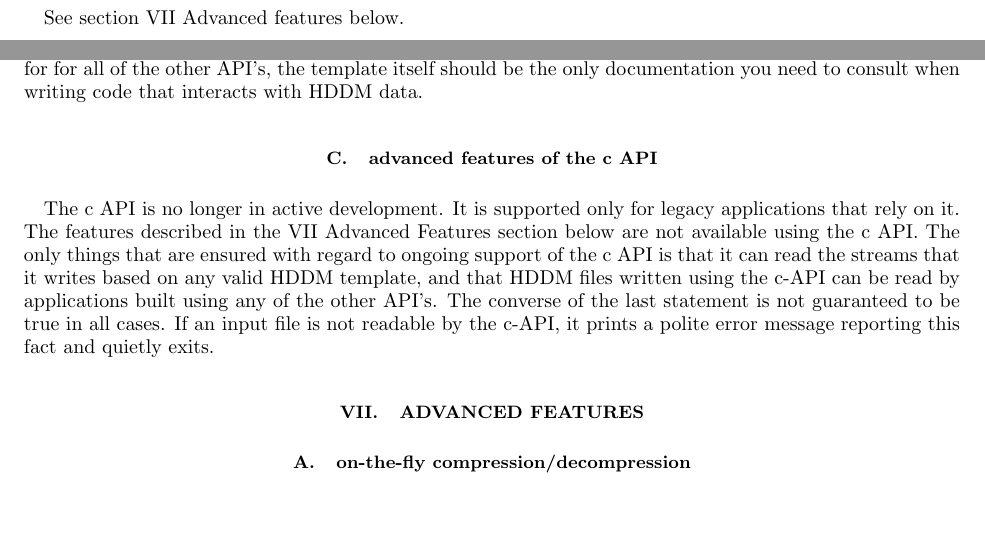
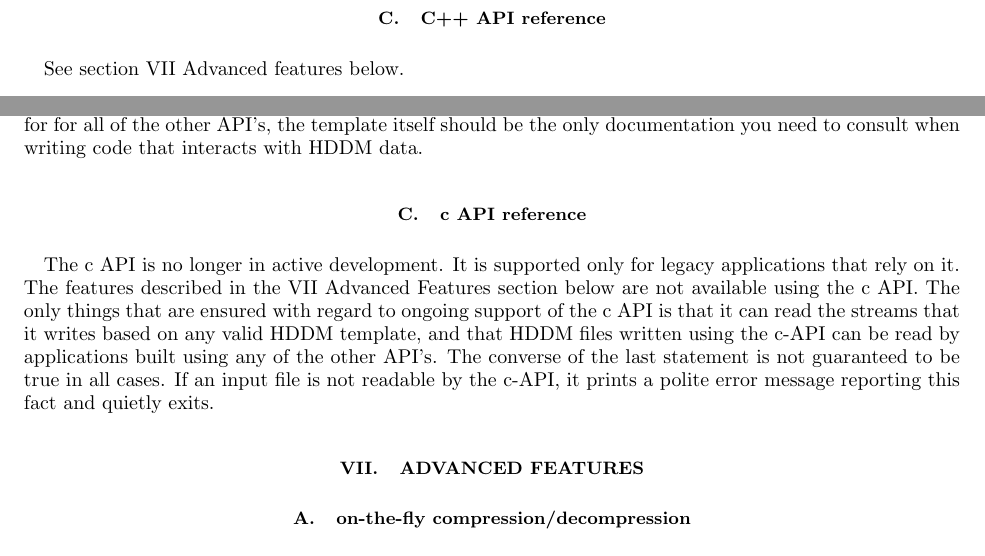
Before and after one commit to rjones30/HDDM, a LaTeX paper (doc/users_guide/guide.tex): two parts of pages 9 and 13 of 15, joined at a grey line, cut at the place of the change, the shorter picture padded with empty space. Compiled offline with pdfLaTeX.

Commit message:
* add reference sections [rtj]

```diff
--- a/doc/users_guide/guide.tex
+++ b/doc/users_guide/guide.tex
@@ -717,6 +717,8 @@ earning a total of 8 credits.
 \end{verbatim}
 \end{minipage}
 \vspace{0.5cm}
+
+\subsection{C++ API reference}
 
 See section \ref{Advanced_features} {Advanced features} below.
 
@@ -985,7 +987,7 @@ by the user; all the rest are for internal use. As is the case for for all of th
 other API's, the template itself should be the only documentation
 you need to consult when writing code that interacts with HDDM data.
 
-\subsection{advanced features of the c API}
+\subsection{c API reference}
 
 The c API is no longer in active development. It is supported only for legacy
 applications that rely on it. The features described in the \ref{Advanced_features}
```
Also changed, not shown: doc/users_guide.pdf, doc/users_guide/guide.pdf, doc/users_guide/guide.tex (2 more changed lines), 1 other file.
